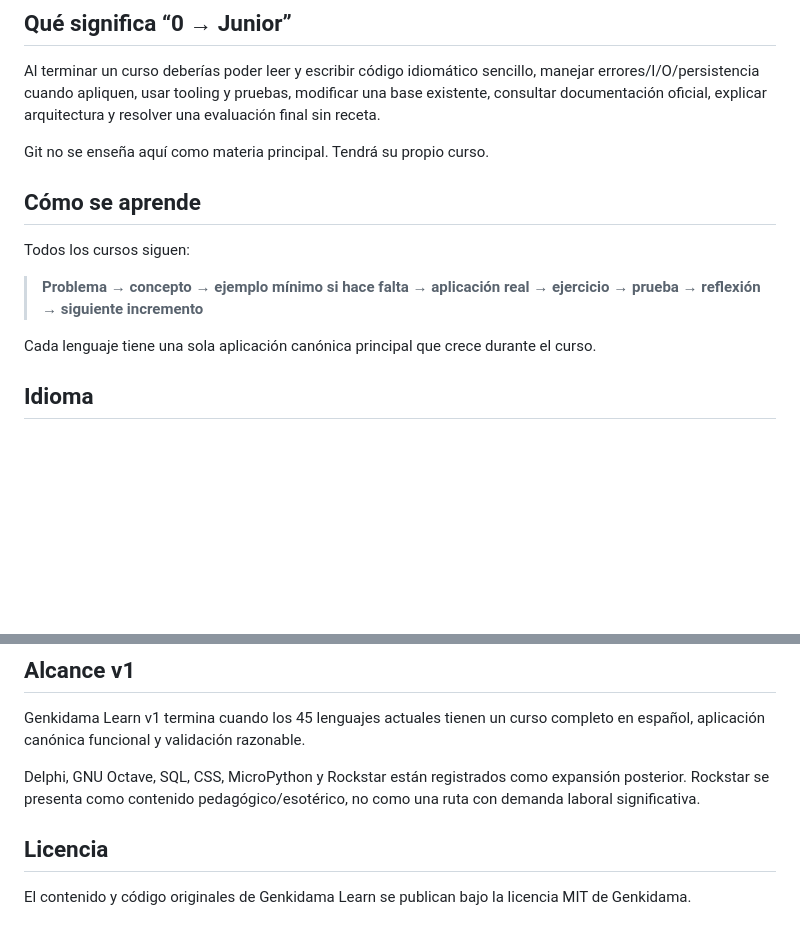
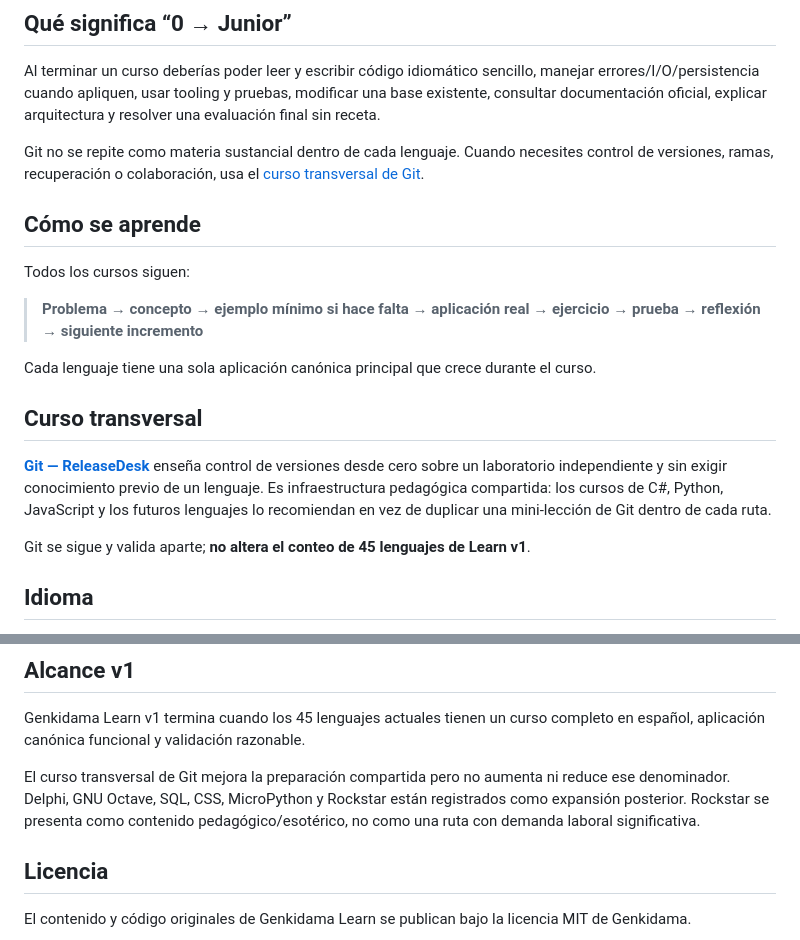
Before and after one commit to ChicoDotNet/Genkidama, a Markdown page: learn/README.md, 2 parts joined by grey strips. Drawn GitHub-style; blank space fills up the shorter version.

Commit message:
Reference transversal Git course from Learn

```diff
--- a/learn/README.md
+++ b/learn/README.md
@@ -8,7 +8,7 @@ No promete empleo. Su objetivo es dejar evidencia práctica suficiente para que
 
 Al terminar un curso deberías poder leer y escribir código idiomático sencillo, manejar errores/I/O/persistencia cuando apliquen, usar tooling y pruebas, modificar una base existente, consultar documentación oficial, explicar arquitectura y resolver una evaluación final sin receta.
 
-Git no se enseña aquí como materia principal. Tendrá su propio curso.
+Git no se repite como materia sustancial dentro de cada lenguaje. Cuando necesites control de versiones, ramas, recuperación o colaboración, usa el [curso transversal de Git](es/git/).
 
 ## Cómo se aprende
 
@@ -17,6 +17,12 @@ Todos los cursos siguen:
 > **Problema → concepto → ejemplo mínimo si hace falta → aplicación real → ejercicio → prueba → reflexión → siguiente incremento**
 
 Cada lenguaje tiene una sola aplicación canónica principal que crece durante el curso.
+
+## Curso transversal
+
+[**Git — ReleaseDesk**](es/git/) enseña control de versiones desde cero sobre un laboratorio independiente y sin exigir conocimiento previo de un lenguaje. Es infraestructura pedagógica compartida: los cursos de C#, Python, JavaScript y los futuros lenguajes lo recomiendan en vez de duplicar una mini-lección de Git dentro de cada ruta.
+
+Git se sigue y valida aparte; **no altera el conteo de 45 lenguajes de Learn v1**.
 
 ## Idioma
 
@@ -58,7 +64,7 @@ La memoria operativa vive en:
 
 Genkidama Learn v1 termina cuando los 45 lenguajes actuales tienen un curso completo en español, aplicación canónica funcional y validación razonable.
 
-Delphi, GNU Octave, SQL, CSS, MicroPython y Rockstar están registrados como expansión posterior. Rockstar se presenta como contenido pedagógico/esotérico, no como una ruta con demanda laboral significativa.
+El curso transversal de Git mejora la preparación compartida pero no aumenta ni reduce ese denominador. Delphi, GNU Octave, SQL, CSS, MicroPython y Rockstar están registrados como expansión posterior. Rockstar se presenta como contenido pedagógico/esotérico, no como una ruta con demanda laboral significativa.
 
 ## Licencia
 
```
